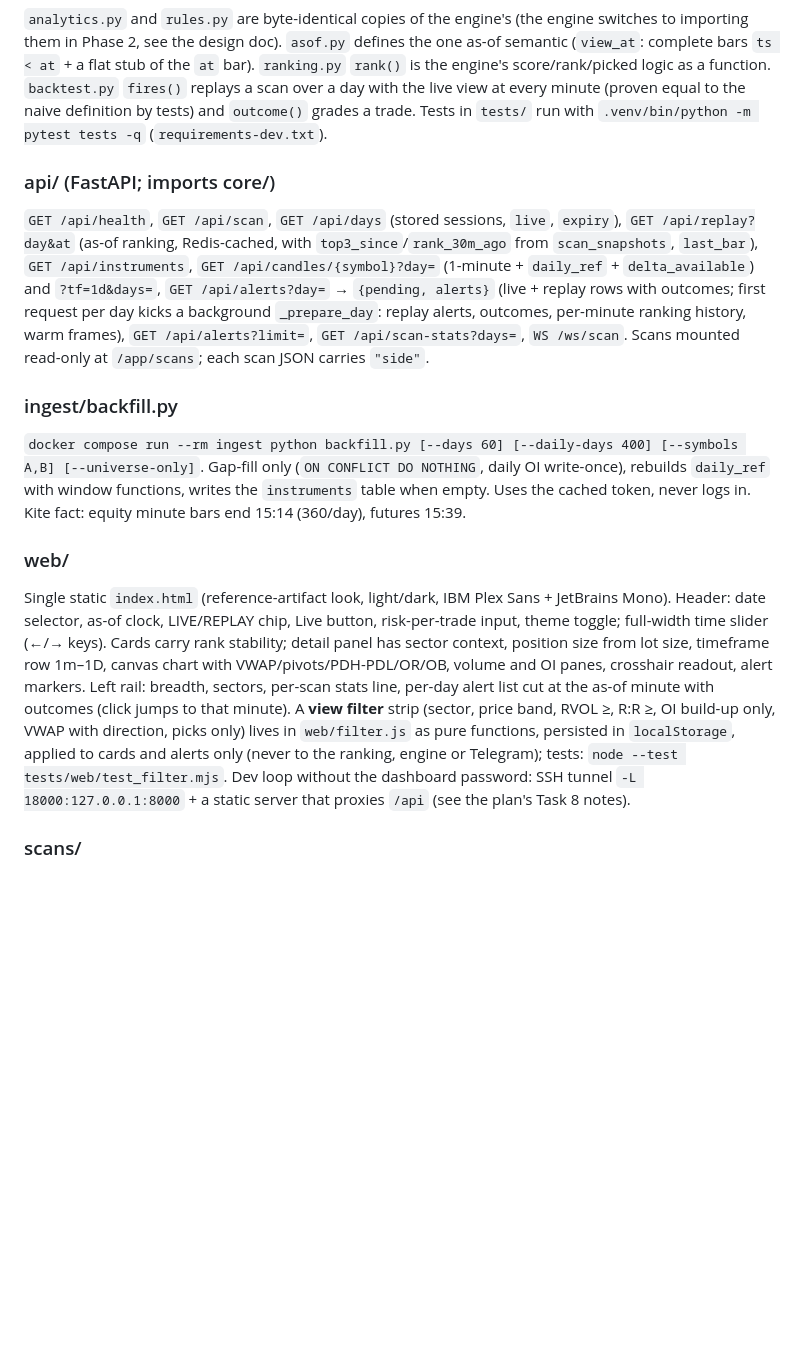
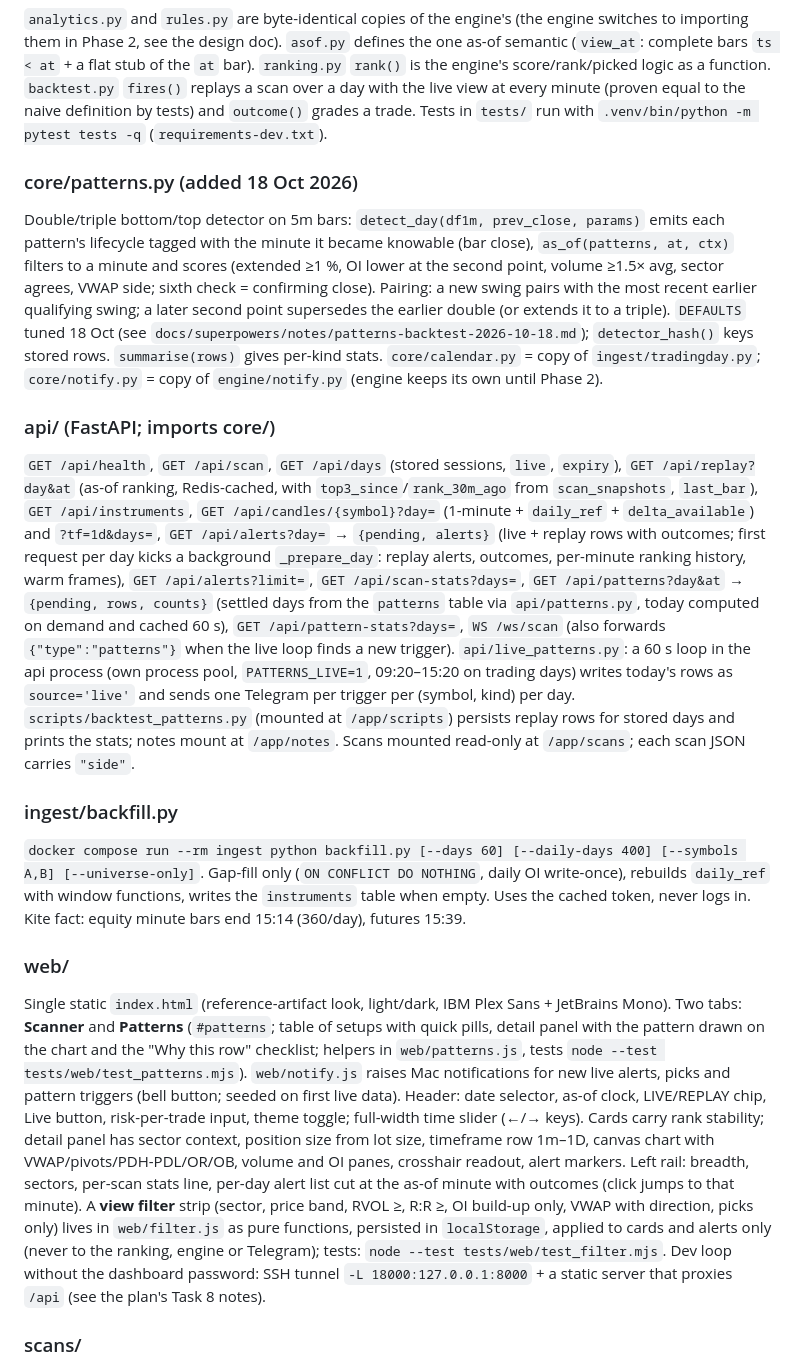
Before and after one commit to heliolabsx-ai/ScanRadar, a Markdown page: CLAUDE.md, the part around the change. GitHub-like rendering; blank space fills up the shorter version.

```diff
--- a/CLAUDE.md
+++ b/CLAUDE.md
@@ -60,14 +60,17 @@ Compose services: `postgres`, `redis`, `ingest`, `engine`, `api`, `caddy` (host
 ### core/ (shared analytics, added 17 Oct 2026)
 `analytics.py` and `rules.py` are byte-identical copies of the engine's (the engine switches to importing them in Phase 2, see the design doc). `asof.py` defines the one as-of semantic (`view_at`: complete bars `ts < at` + a flat stub of the `at` bar). `ranking.py` `rank()` is the engine's score/rank/picked logic as a function. `backtest.py` `fires()` replays a scan over a day with the live view at every minute (proven equal to the naive definition by tests) and `outcome()` grades a trade. Tests in `tests/` run with `.venv/bin/python -m pytest tests -q` (`requirements-dev.txt`).
 
+### core/patterns.py (added 18 Oct 2026)
+Double/triple bottom/top detector on 5m bars: `detect_day(df1m, prev_close, params)` emits each pattern's lifecycle tagged with the minute it became knowable (bar close), `as_of(patterns, at, ctx)` filters to a minute and scores (extended ≥1 %, OI lower at the second point, volume ≥1.5× avg, sector agrees, VWAP side; sixth check = confirming close). Pairing: a new swing pairs with the most recent earlier qualifying swing; a later second point supersedes the earlier double (or extends it to a triple). `DEFAULTS` tuned 18 Oct (see `docs/superpowers/notes/patterns-backtest-2026-10-18.md`); `detector_hash()` keys stored rows. `summarise(rows)` gives per-kind stats. `core/calendar.py` = copy of `ingest/tradingday.py`; `core/notify.py` = copy of `engine/notify.py` (engine keeps its own until Phase 2).
+
 ### api/ (FastAPI; imports core/)
-`GET /api/health`, `GET /api/scan`, `GET /api/days` (stored sessions, `live`, `expiry`), `GET /api/replay?day&at` (as-of ranking, Redis-cached, with `top3_since`/`rank_30m_ago` from `scan_snapshots`, `last_bar`), `GET /api/instruments`, `GET /api/candles/{symbol}?day=` (1-minute + `daily_ref` + `delta_available`) and `?tf=1d&days=`, `GET /api/alerts?day=` → `{pending, alerts}` (live + replay rows with outcomes; first request per day kicks a background `_prepare_day`: replay alerts, outcomes, per-minute ranking history, warm frames), `GET /api/alerts?limit=`, `GET /api/scan-stats?days=`, `WS /ws/scan`. Scans mounted read-only at `/app/scans`; each scan JSON carries `"side"`.
+`GET /api/health`, `GET /api/scan`, `GET /api/days` (stored sessions, `live`, `expiry`), `GET /api/replay?day&at` (as-of ranking, Redis-cached, with `top3_since`/`rank_30m_ago` from `scan_snapshots`, `last_bar`), `GET /api/instruments`, `GET /api/candles/{symbol}?day=` (1-minute + `daily_ref` + `delta_available`) and `?tf=1d&days=`, `GET /api/alerts?day=` → `{pending, alerts}` (live + replay rows with outcomes; first request per day kicks a background `_prepare_day`: replay alerts, outcomes, per-minute ranking history, warm frames), `GET /api/alerts?limit=`, `GET /api/scan-stats?days=`, `GET /api/patterns?day&at` → `{pending, rows, counts}` (settled days from the `patterns` table via `api/patterns.py`, today computed on demand and cached 60 s), `GET /api/pattern-stats?days=`, `WS /ws/scan` (also forwards `{"type":"patterns"}` when the live loop finds a new trigger). `api/live_patterns.py`: a 60 s loop in the api process (own process pool, `PATTERNS_LIVE=1`, 09:20–15:20 on trading days) writes today's rows as `source='live'` and sends one Telegram per trigger per (symbol, kind) per day. `scripts/backtest_patterns.py` (mounted at `/app/scripts`) persists replay rows for stored days and prints the stats; notes mount at `/app/notes`. Scans mounted read-only at `/app/scans`; each scan JSON carries `"side"`.
 
 ### ingest/backfill.py
 `docker compose run --rm ingest python backfill.py [--days 60] [--daily-days 400] [--symbols A,B] [--universe-only]`. Gap-fill only (`ON CONFLICT DO NOTHING`, daily OI write-once), rebuilds `daily_ref` with window functions, writes the `instruments` table when empty. Uses the cached token, never logs in. Kite fact: equity minute bars end 15:14 (360/day), futures 15:39.
 
 ### web/
-Single static `index.html` (reference-artifact look, light/dark, IBM Plex Sans + JetBrains Mono). Header: date selector, as-of clock, LIVE/REPLAY chip, Live button, risk-per-trade input, theme toggle; full-width time slider (←/→ keys). Cards carry rank stability; detail panel has sector context, position size from lot size, timeframe row 1m–1D, canvas chart with VWAP/pivots/PDH-PDL/OR/OB, volume and OI panes, crosshair readout, alert markers. Left rail: breadth, sectors, per-scan stats line, per-day alert list cut at the as-of minute with outcomes (click jumps to that minute). A **view filter** strip (sector, price band, RVOL ≥, R:R ≥, OI build-up only, VWAP with direction, picks only) lives in `web/filter.js` as pure functions, persisted in `localStorage`, applied to cards and alerts only (never to the ranking, engine or Telegram); tests: `node --test tests/web/test_filter.mjs`. Dev loop without the dashboard password: SSH tunnel `-L 18000:127.0.0.1:8000` + a static server that proxies `/api` (see the plan's Task 8 notes).
+Single static `index.html` (reference-artifact look, light/dark, IBM Plex Sans + JetBrains Mono). Two tabs: **Scanner** and **Patterns** (`#patterns`; table of setups with quick pills, detail panel with the pattern drawn on the chart and the "Why this row" checklist; helpers in `web/patterns.js`, tests `node --test tests/web/test_patterns.mjs`). `web/notify.js` raises Mac notifications for new live alerts, picks and pattern triggers (bell button; seeded on first live data). Header: date selector, as-of clock, LIVE/REPLAY chip, Live button, risk-per-trade input, theme toggle; full-width time slider (←/→ keys). Cards carry rank stability; detail panel has sector context, position size from lot size, timeframe row 1m–1D, canvas chart with VWAP/pivots/PDH-PDL/OR/OB, volume and OI panes, crosshair readout, alert markers. Left rail: breadth, sectors, per-scan stats line, per-day alert list cut at the as-of minute with outcomes (click jumps to that minute). A **view filter** strip (sector, price band, RVOL ≥, R:R ≥, OI build-up only, VWAP with direction, picks only) lives in `web/filter.js` as pure functions, persisted in `localStorage`, applied to cards and alerts only (never to the ranking, engine or Telegram); tests: `node --test tests/web/test_filter.mjs`. Dev loop without the dashboard password: SSH tunnel `-L 18000:127.0.0.1:8000` + a static server that proxies `/api` (see the plan's Task 8 notes).
 
 ### scans/
 `bounce_failure_short.json` — 1:1 translation of Saurabh's Chartink scan (price > 1000, below prev close and VWAP, bar-2 bounce failing). `vwap_reclaim_long.json` — example long.
```
Also changed, not shown: README.md (+39 -2 lines), 1 other file.
